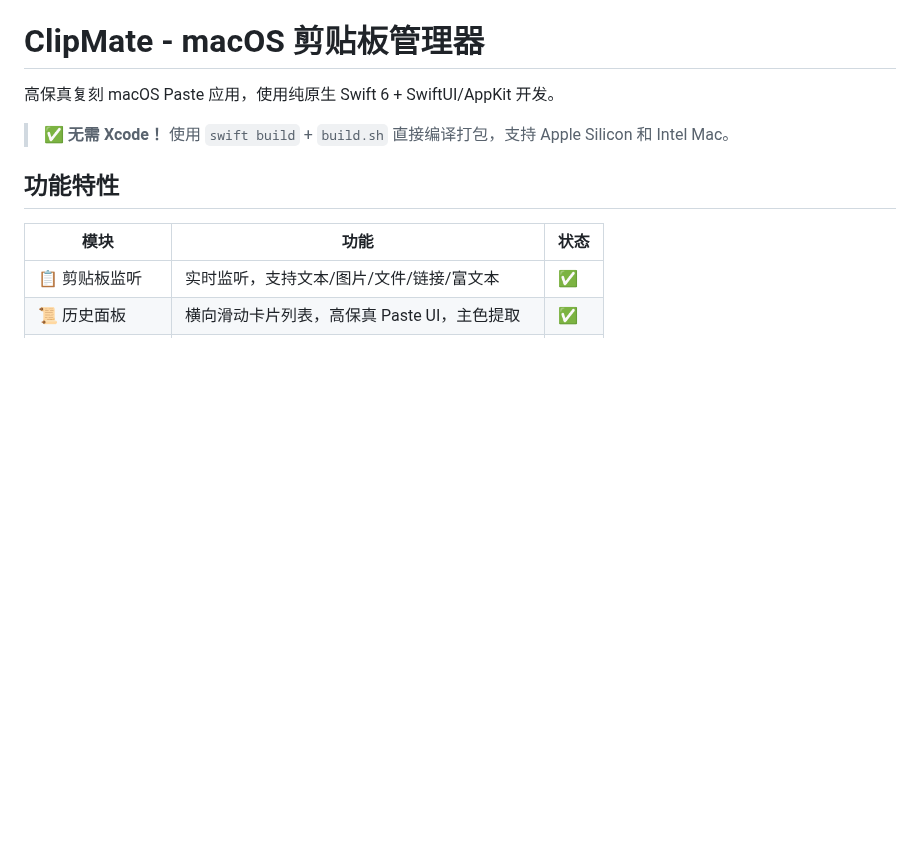
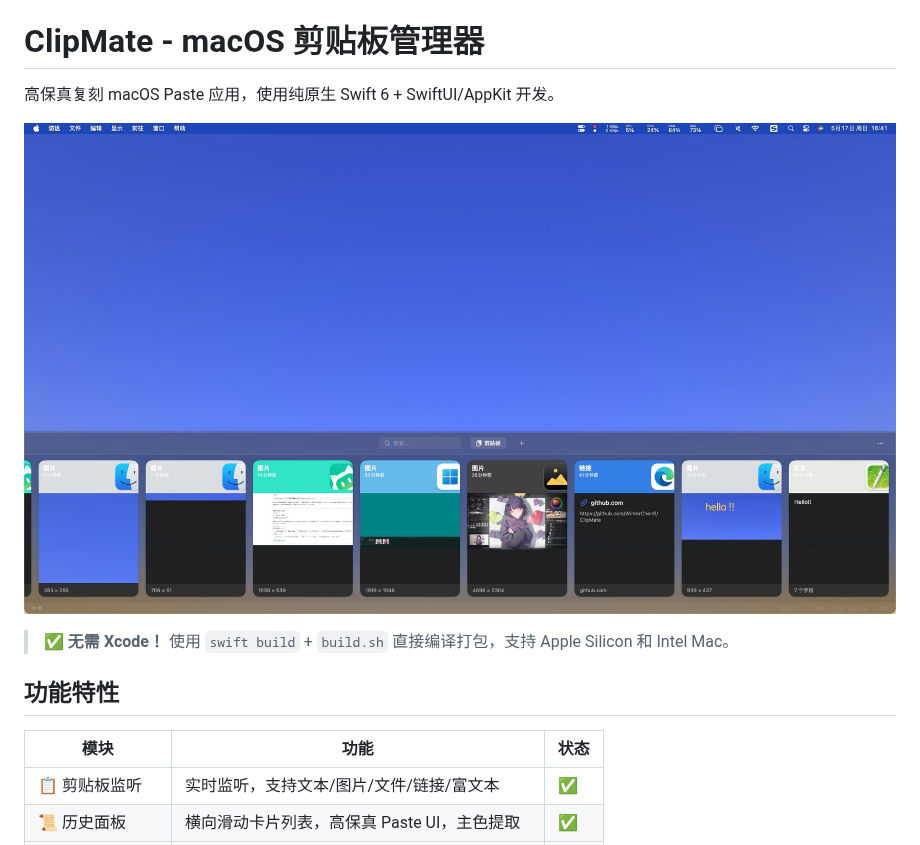
Before and after one commit to WinterChenS/ClipMate, a Markdown page: README.md, the part around the change. Drawn GitHub-style; pictures changed too: assets/screenshots/preview.jpg (added); blank space fills up the shorter version.

```diff
--- a/README.md
+++ b/README.md
@@ -1,6 +1,8 @@
 # ClipMate - macOS 剪贴板管理器
 
 高保真复刻 macOS Paste 应用，使用纯原生 Swift 6 + SwiftUI/AppKit 开发。
+
+![ClipMate Preview](assets/screenshots/preview.jpg)
 
 > ✅ **无需 Xcode！** 使用 `swift build` + `build.sh` 直接编译打包，支持 Apple Silicon 和 Intel Mac。
 
```
Also changed, not shown: 2 other files.
